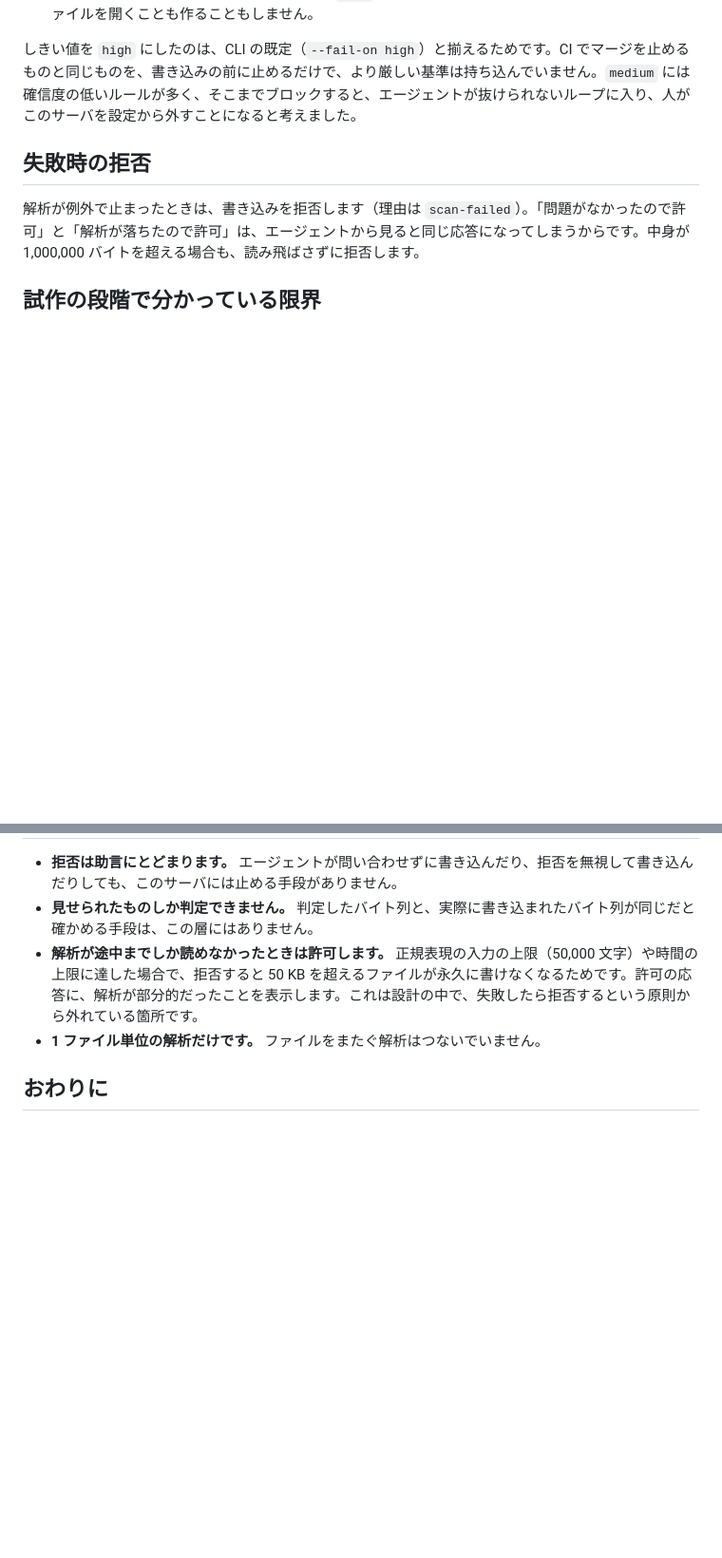
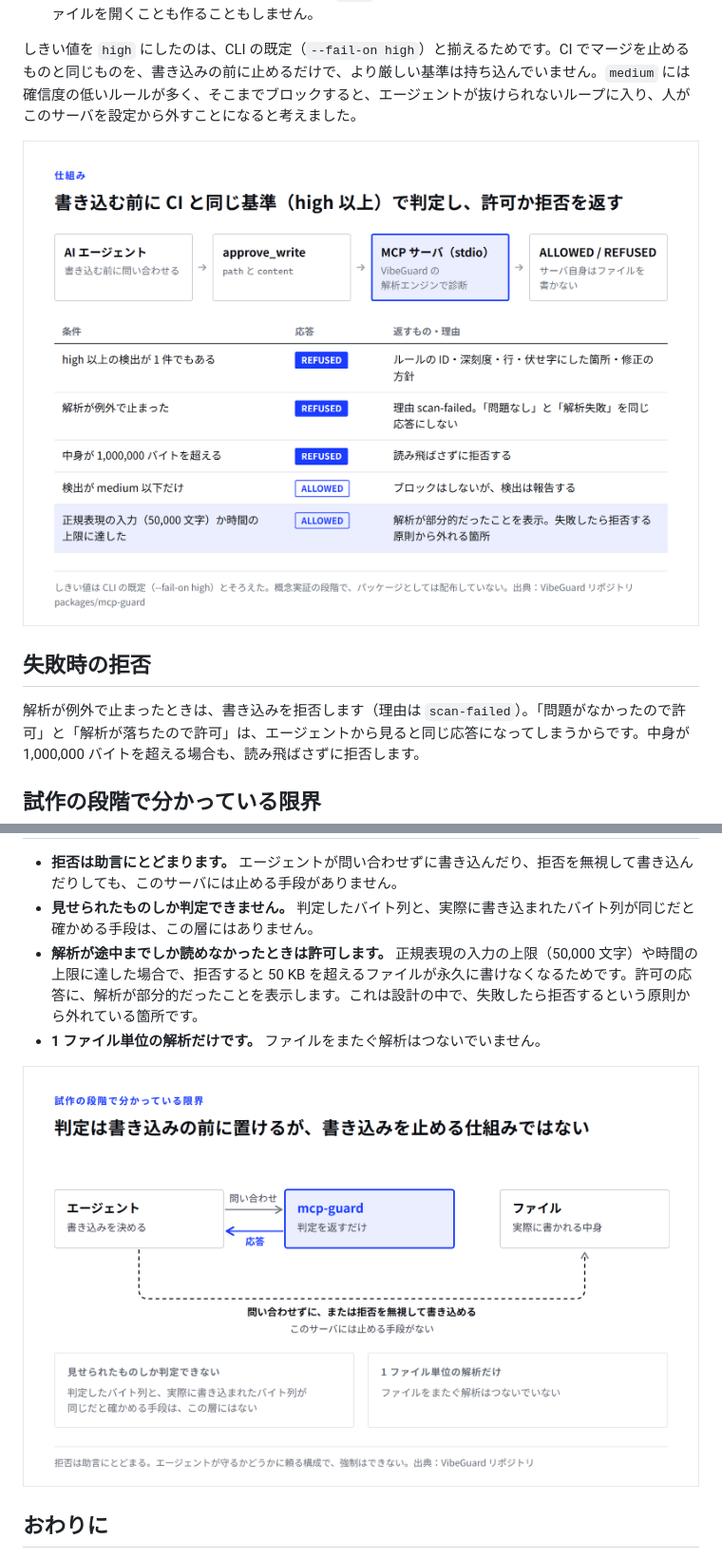
Before and after one commit to YUTAKONDO1205/EdgeOps-Command-Agent, a Markdown page: articles/vibeguard-mcp-guard-poc.md, 2 parts joined by grey strips. Shown at 95% size. Rendered like a GitHub page; pictures changed too: images/vibeguard-mcp-guard-poc/fig1-decision.png (added), images/vibeguard-mcp-guard-poc/fig2-limits.png (added); blank space fills up the shorter version.

Commit message:
Zenn: VibeGuard の実装記事 3 本に図を 2 枚ずつ入れる
Co-Authored-By: Claude Opus 5.5 <noreply@anthropic.com>

```diff
--- a/articles/vibeguard-mcp-guard-poc.md
+++ b/articles/vibeguard-mcp-guard-poc.md
@@ -21,6 +21,8 @@ stdio で動く MCP サーバで、ツールは `approve_write` の 1 つだけ
 
 しきい値を `high` にしたのは、CLI の既定（`--fail-on high`）と揃えるためです。CI でマージを止めるものと同じものを、書き込みの前に止めるだけで、より厳しい基準は持ち込んでいません。`medium` には確信度の低いルールが多く、そこまでブロックすると、エージェントが抜けられないループに入り、人がこのサーバを設定から外すことになると考えました。
 
+![approve_write で渡された中身を解析し、high 以上の検出・解析の例外・1,000,000 バイト超は REFUSED、medium 以下と解析の上限到達は ALLOWED を返す](/images/vibeguard-mcp-guard-poc/fig1-decision.png)
+
 ## 失敗時の拒否
 
 解析が例外で止まったときは、書き込みを拒否します（理由は `scan-failed`）。「問題がなかったので許可」と「解析が落ちたので許可」は、エージェントから見ると同じ応答になってしまうからです。中身が 1,000,000 バイトを超える場合も、読み飛ばさずに拒否します。
@@ -32,6 +34,8 @@ stdio で動く MCP サーバで、ツールは `approve_write` の 1 つだけ
 - **解析が途中までしか読めなかったときは許可します。** 正規表現の入力の上限（50,000 文字）や時間の上限に達した場合で、拒否すると 50 KB を超えるファイルが永久に書けなくなるためです。許可の応答に、解析が部分的だったことを表示します。これは設計の中で、失敗したら拒否するという原則から外れている箇所です。
 - **1 ファイル単位の解析だけです。** ファイルをまたぐ解析はつないでいません。
 
+![エージェントは問い合わせずに、または拒否を無視して書き込めるので、mcp-guard は書き込みを止められない。判定したバイト列と書き込まれたバイト列の一致も確かめられない](/images/vibeguard-mcp-guard-poc/fig2-limits.png)
+
 ## おわりに
 
 この試作で考えたのは、エージェントの書き込みの前という、人がコードを読む前の場面に、CI と同じ判定を前倒しで置けるかということでした。仕組みとしては置けますが、強制はできません。エージェントが守るかどうかに頼る以上、どこまでを約束し、どこからを約束しないかを、限界として書いておく必要があると考えています。
```
Also changed, not shown: articles/vibeguard-autofix-safety-labels.md (+4 -0 lines), articles/vibeguard-offline-parity-ci.md (+4 -0 lines), images/vibeguard-autofix-safety-labels/fig1-funnel.png (added), images/vibeguard-autofix-safety-labels/fig2-labels.png (added), images/vibeguard-offline-parity-ci/fig1-workflow.png (added), images/vibeguard-offline-parity-ci/fig2-compare-scope.png (added).
